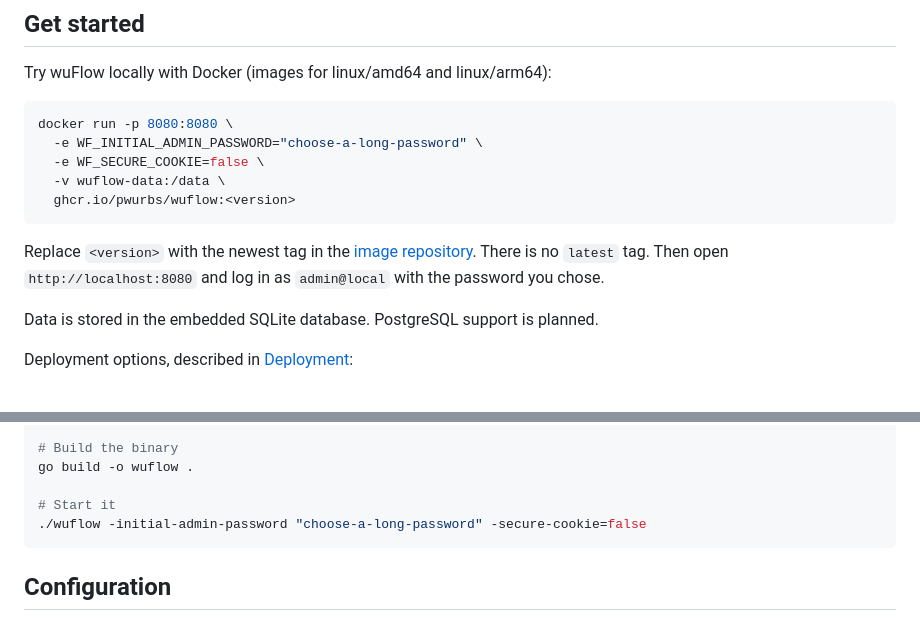
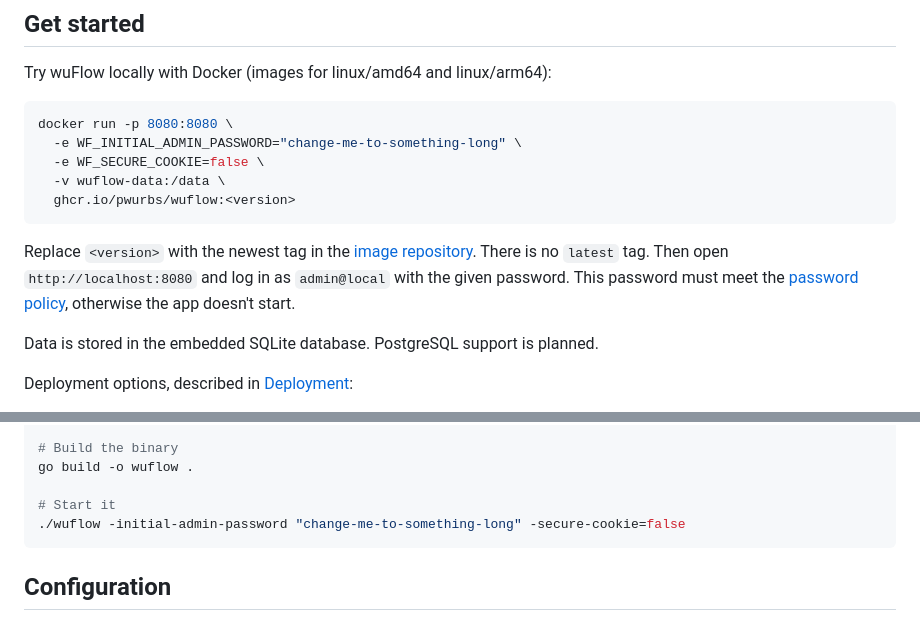
Before and after one commit to pwurbs/wuflow, a Markdown page: README.md, 2 parts joined by grey strips. Drawn GitHub-style.

Commit message:
doc(docker): Fixed insufficient password in Docker run command

````diff
--- a/README.md
+++ b/README.md
@@ -63,13 +63,13 @@ Try wuFlow locally with Docker (images for linux/amd64 and linux/arm64):
 
 ```bash
 docker run -p 8080:8080 \
-  -e WF_INITIAL_ADMIN_PASSWORD="choose-a-long-password" \
+  -e WF_INITIAL_ADMIN_PASSWORD="change-me-to-something-long" \
   -e WF_SECURE_COOKIE=false \
   -v wuflow-data:/data \
   ghcr.io/pwurbs/wuflow:<version>
 ```
 
-Replace `<version>` with the newest tag in the [image repository](https://github.com/pwurbs/wuflow/pkgs/container/wuflow). There is no `latest` tag. Then open `http://localhost:8080` and log in as `admin@local` with the password you chose.
+Replace `<version>` with the newest tag in the [image repository](https://github.com/pwurbs/wuflow/pkgs/container/wuflow). There is no `latest` tag. Then open `http://localhost:8080` and log in as `admin@local` with the given password. This password must meet the [password policy](docs/user-management.md#password-policy), otherwise the app doesn't start.
 
 Data is stored in the embedded SQLite database. PostgreSQL support is planned.
 
@@ -92,7 +92,7 @@ cd ../..
 go build -o wuflow .
 
 # Start it
-./wuflow -initial-admin-password "choose-a-long-password" -secure-cookie=false
+./wuflow -initial-admin-password "change-me-to-something-long" -secure-cookie=false
 ```
 
 ## Configuration
````
Also changed, not shown: docs/deployment.md (+3 -1 lines).
